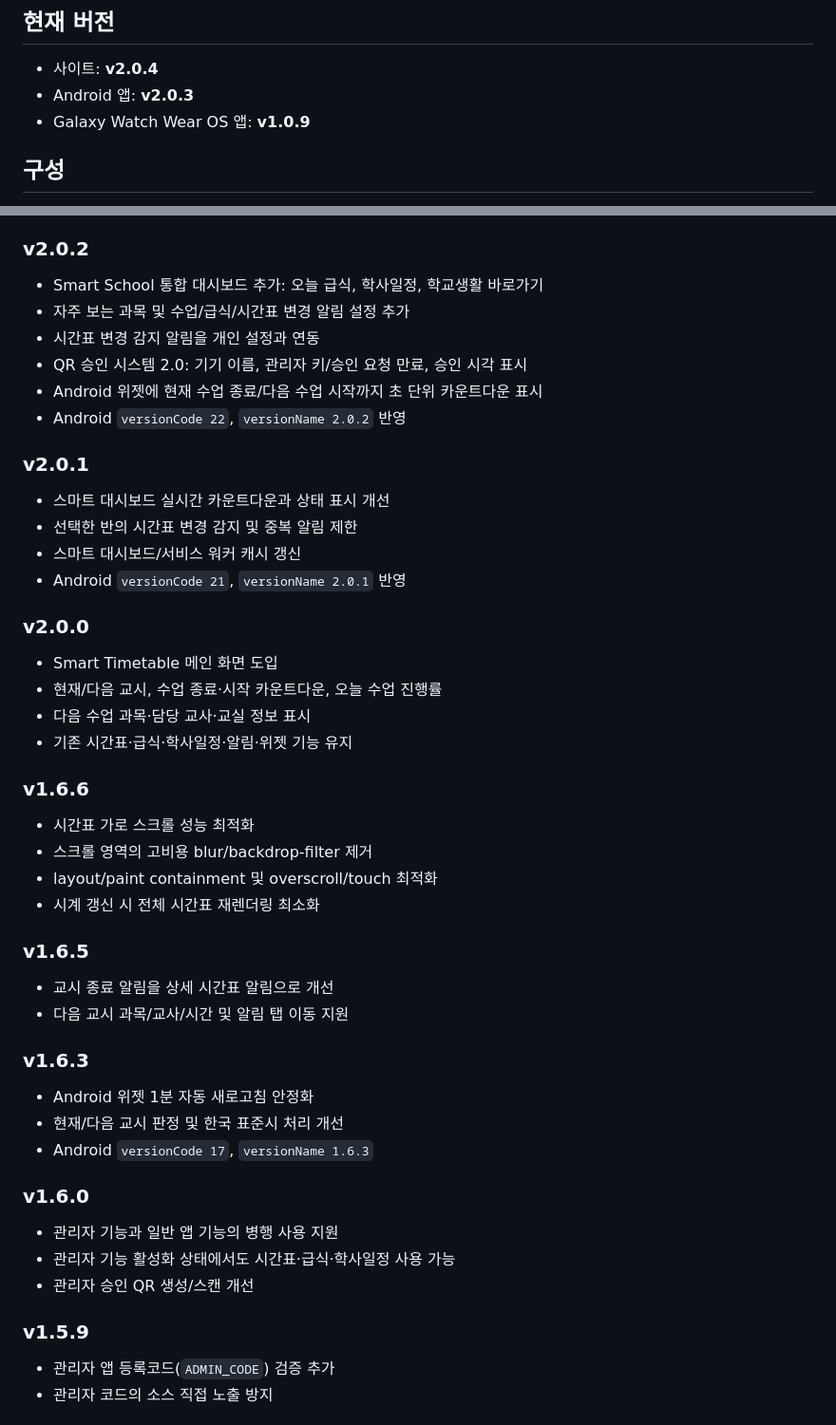
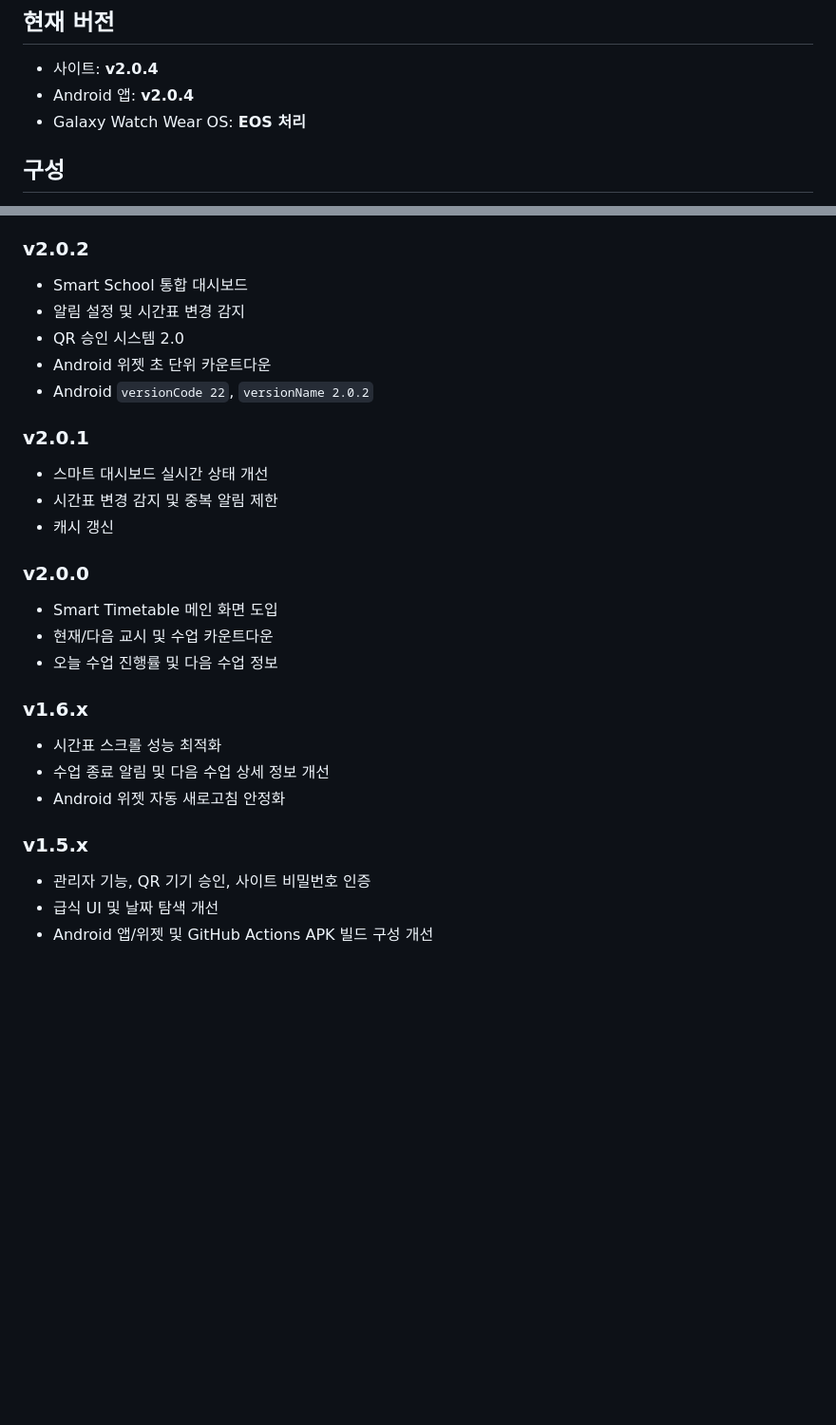
Before and after one commit to test20000-hub/GPJA_timetable, a Markdown page: README.md, 2 parts joined by grey strips. Shown at 95% size. Rendered like a GitHub page; blank space fills up the shorter version.

```diff
--- a/README.md
+++ b/README.md
@@ -5,8 +5,8 @@ NEIS 고등학교시간표를 이용하는 군포중앙고 전용 모바일 시
 ## 현재 버전
 
 - 사이트: **v2.0.4**
-- Android 앱: **v2.0.3**
-- Galaxy Watch Wear OS 앱: **v1.0.9**
+- Android 앱: **v2.0.4**
+- Galaxy Watch Wear OS: **EOS 처리**
 
 ## 구성
 
@@ -86,45 +65,28 @@ NEIS 고등학교시간표를 이용하는 군포중앙고 전용 모바일 시
 
 ### v2.0.2
-- Smart School 통합 대시보드 추가: 오늘 급식, 학사일정, 학교생활 바로가기
-- 자주 보는 과목 및 수업/급식/시간표 변경 알림 설정 추가
-- 시간표 변경 감지 알림을 개인 설정과 연동
-- QR 승인 시스템 2.0: 기기 이름, 관리자 키/승인 요청 만료, 승인 시각 표시
-- Android 위젯에 현재 수업 종료/다음 수업 시작까지 초 단위 카운트다운 표시
-- Android `versionCode 22`, `versionName 2.0.2` 반영
+- Smart School 통합 대시보드
+- 알림 설정 및 시간표 변경 감지
+- QR 승인 시스템 2.0
+- Android 위젯 초 단위 카운트다운
+- Android `versionCode 22`, `versionName 2.0.2`
 
 ### v2.0.1
-- 스마트 대시보드 실시간 카운트다운과 상태 표시 개선
-- 선택한 반의 시간표 변경 감지 및 중복 알림 제한
-- 스마트 대시보드/서비스 워커 캐시 갱신
-- Android `versionCode 21`, `versionName 2.0.1` 반영
+- 스마트 대시보드 실시간 상태 개선
+- 시간표 변경 감지 및 중복 알림 제한
+- 캐시 갱신
 
 ### v2.0.0
 - Smart Timetable 메인 화면 도입
-- 현재/다음 교시, 수업 종료·시작 카운트다운, 오늘 수업 진행률
-- 다음 수업 과목·담당 교사·교실 정보 표시
-- 기존 시간표·급식·학사일정·알림·위젯 기능 유지
+- 현재/다음 교시 및 수업 카운트다운
+- 오늘 수업 진행률 및 다음 수업 정보
 
-### v1.6.6
-- 시간표 가로 스크롤 성능 최적화
-- 스크롤 영역의 고비용 blur/backdrop-filter 제거
-- layout/paint containment 및 overscroll/touch 최적화
-- 시계 갱신 시 전체 시간표 재렌더링 최소화
+### v1.6.x
+- 시간표 스크롤 성능 최적화
+- 수업 종료 알림 및 다음 수업 상세 정보 개선
+- Android 위젯 자동 새로고침 안정화
 
-### v1.6.5
-- 교시 종료 알림을 상세 시간표 알림으로 개선
-- 다음 교시 과목/교사/시간 및 알림 탭 이동 지원
+### v1.5.x
+- 관리자 기능, QR 기기 승인, 사이트 비밀번호 인증
+- 급식 UI 및 날짜 탐색 개선
+- Android 앱/위젯 및 GitHub Actions APK 빌드 구성 개선
 
-### v1.6.3
-- Android 위젯 1분 자동 새로고침 안정화
-- 현재/다음 교시 판정 및 한국 표준시 처리 개선
-- Android `versionCode 17`, `versionName 1.6.3`
-
-### v1.6.0
-- 관리자 기능과 일반 앱 기능의 병행 사용 지원
-- 관리자 기능 활성화 상태에서도 시간표·급식·학사일정 사용 가능
-- 관리자 승인 QR 생성/스캔 개선
-
-### v1.5.9
-- 관리자 앱 등록코드(`ADMIN_CODE`) 검증 추가
-- 관리자 코드의 소스 직접 노출 방지
-
```
Also changed, not shown: other parts of README.md (+27 -71 lines).
